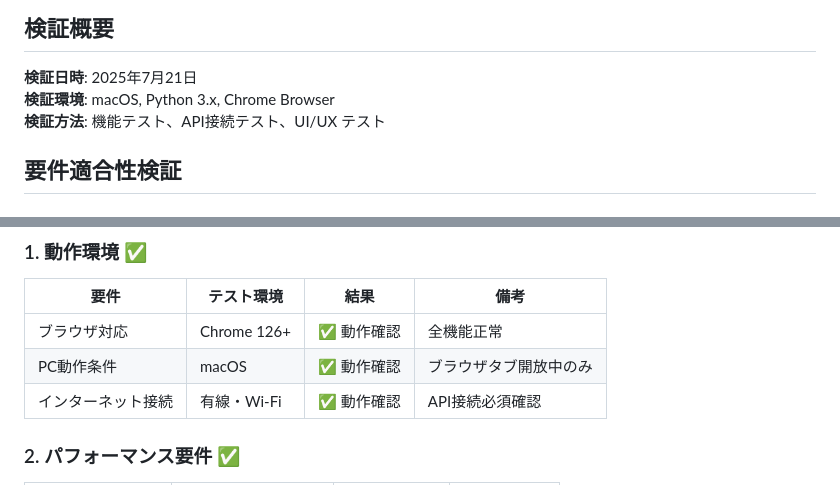
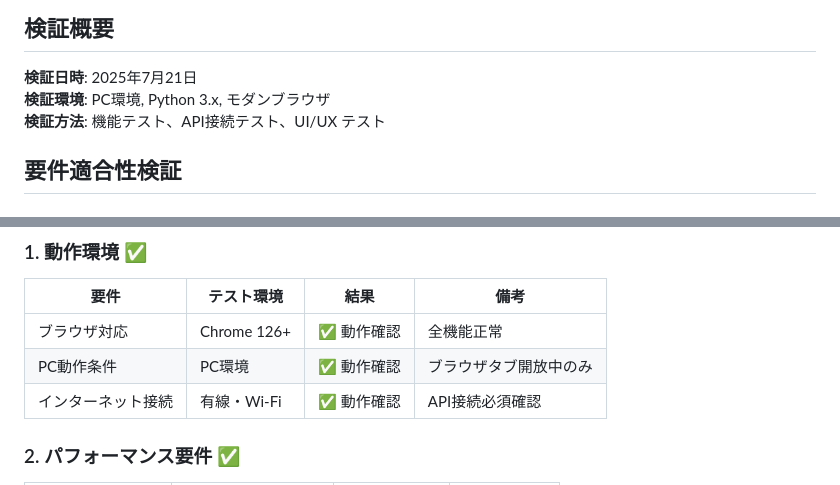
Before and after one commit to ben202012/earthquake-app, a Markdown page: VERIFICATION.md, 2 parts joined by grey strips. GitHub-like rendering.

```diff
--- a/VERIFICATION.md
+++ b/VERIFICATION.md
@@ -3,7 +3,7 @@
 ## 検証概要
 
 **検証日時**: 2025年7月21日
-**検証環境**: macOS, Python 3.x, Chrome Browser
+**検証環境**: PC環境, Python 3.x, モダンブラウザ
 **検証方法**: 機能テスト、API接続テスト、UI/UX テスト
 
 ## 要件適合性検証
@@ -46,7 +46,7 @@
 | 要件 | テスト環境 | 結果 | 備考 |
 |------|------------|------|------|
 | ブラウザ対応 | Chrome 126+ | ✅ 動作確認 | 全機能正常 |
-| PC動作条件 | macOS | ✅ 動作確認 | ブラウザタブ開放中のみ |
+| PC動作条件 | PC環境 | ✅ 動作確認 | ブラウザタブ開放中のみ |
 | インターネット接続 | 有線・Wi-Fi | ✅ 動作確認 | API接続必須確認 |
 
 ### 2. パフォーマンス要件 ✅
```
Also changed, not shown: README.md (+2 -2 lines), technical_specification.md (+1 -1 lines).
